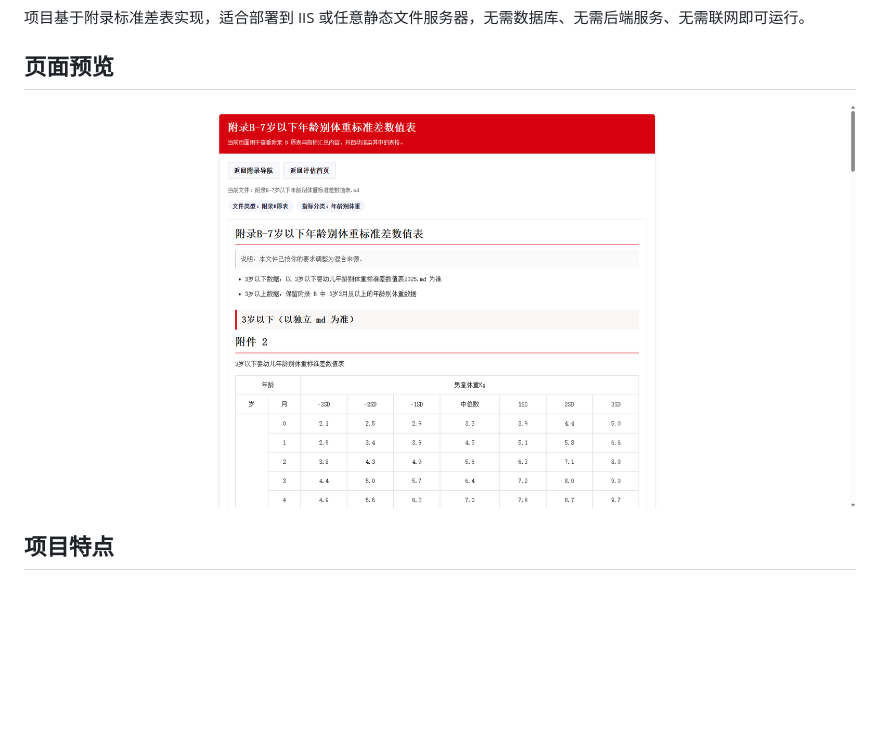
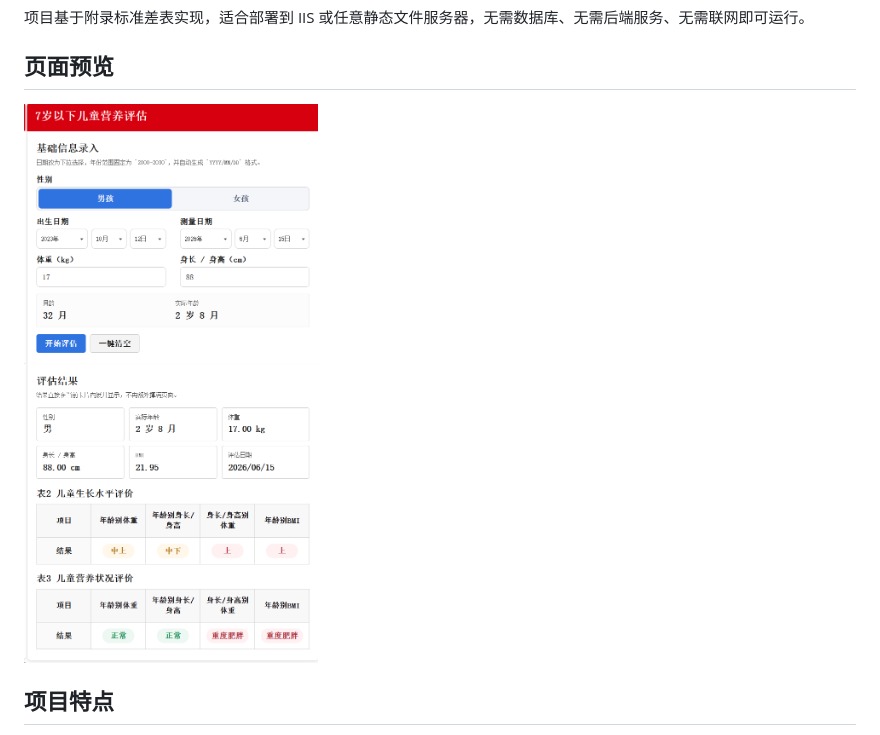
Before and after one commit to rostern10/Child_Calculation, a Markdown page: README.md, the part around the change. GitHub-like rendering; pictures changed too: docs/images/yyk.png (added); blank space fills up the shorter version.

Commit message:
docs: 替换 README 参考预览图

```diff
--- a/README.md
+++ b/README.md
@@ -9,7 +9,7 @@
 
 ## 页面预览
 
-![儿童营养评估页面预览](./docs/images/main-page-preview.png)
+![儿童营养评估页面预览](./docs/images/yyk.png)
 
 ## 项目特点
 
```
